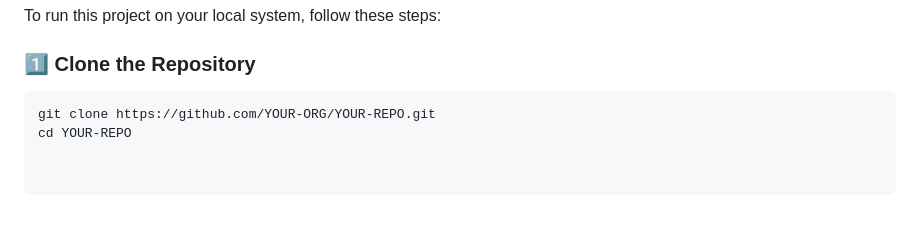
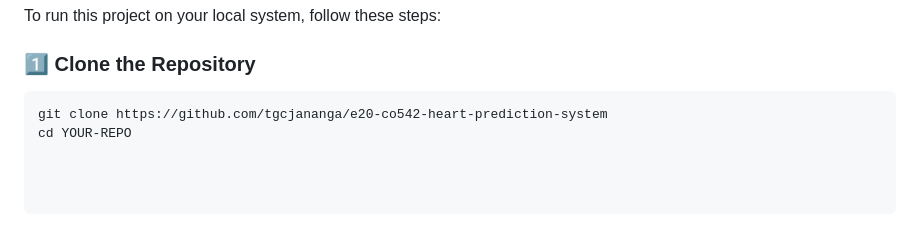
Before and after one commit to tgcjananga/e20-co542-heart-prediction-system, a Markdown page: README.md, the part around the change. Rendered like a GitHub page.

````diff
--- a/README.md
+++ b/README.md
@@ -109,5 +109,5 @@ To run this project on your local system, follow these steps:
 
 ### **1️⃣ Clone the Repository**
 ```sh
-git clone https://github.com/YOUR-ORG/YOUR-REPO.git
+git clone https://github.com/tgcjananga/e20-co542-heart-prediction-system
 cd YOUR-REPO
````
